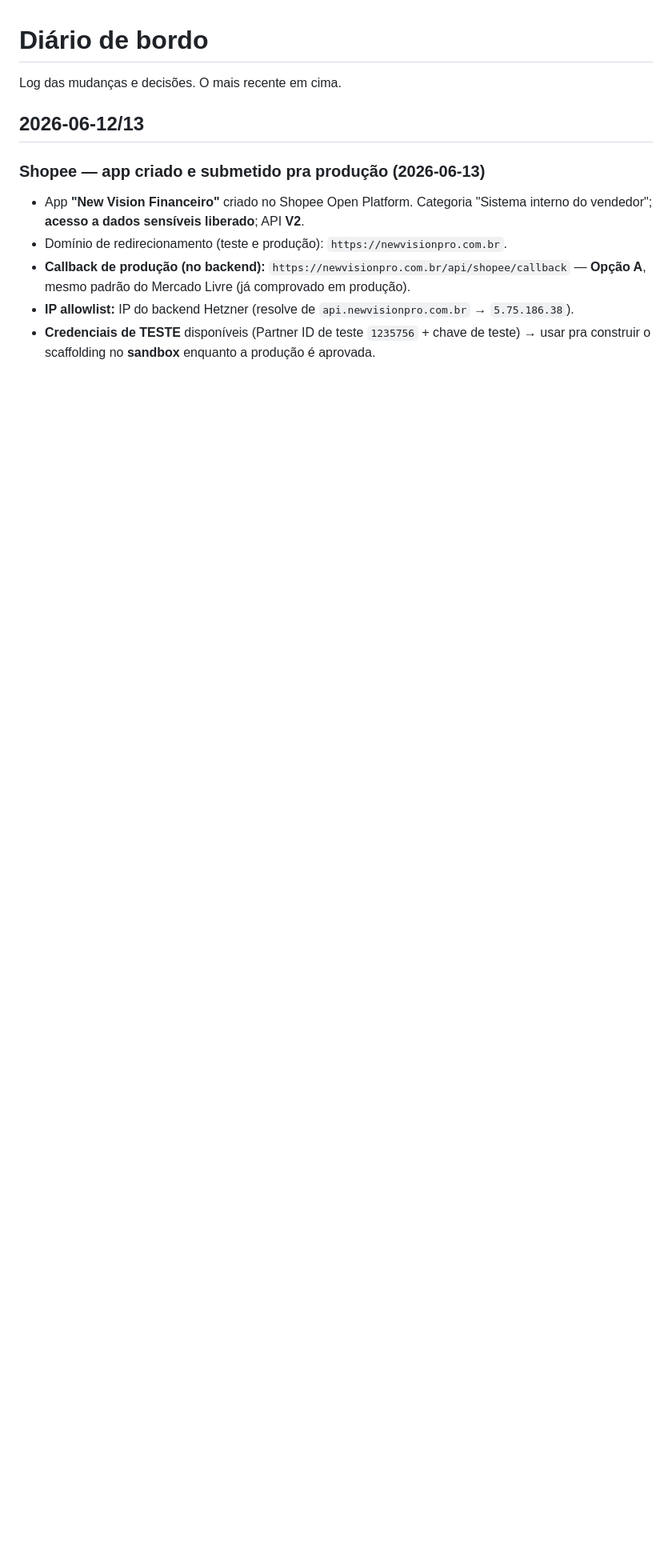
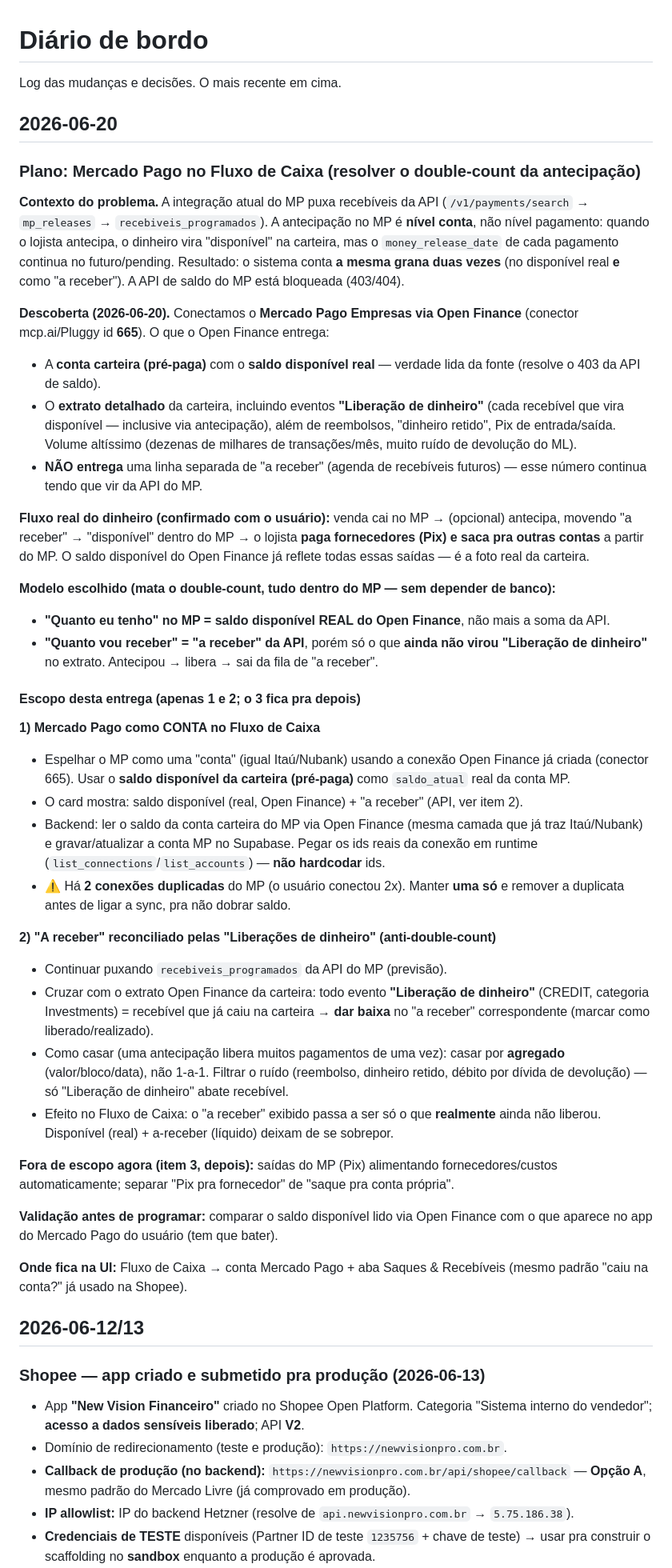
Before and after one commit to romulomota80-ai/new-vision-pro, a Markdown page: docs/diario.md, the part around the change. Shown at 80% size. GitHub-like rendering; blank space fills up the shorter version.

Commit message:
docs: plano MP no Fluxo de Caixa via Open Finance (anti double-count antecipacao)
Co-Authored-By: Claude Opus 4.8 <noreply@anthropic.com>
Claude-Session: https://claude.ai/code/session_01C46qQ1bKTrPko55TGBjdKg

```diff
--- a/docs/diario.md
+++ b/docs/diario.md
@@ -1,6 +1,73 @@
 # Diário de bordo
 
 Log das mudanças e decisões. O mais recente em cima.
+
+## 2026-06-20
+
+### Plano: Mercado Pago no Fluxo de Caixa (resolver o double-count da antecipação)
+
+**Contexto do problema.** A integração atual do MP puxa recebíveis da API
+(`/v1/payments/search` → `mp_releases` → `recebiveis_programados`). A antecipação no
+MP é **nível conta**, não nível pagamento: quando o lojista antecipa, o dinheiro vira
+"disponível" na carteira, mas o `money_release_date` de cada pagamento continua no
+futuro/pending. Resultado: o sistema conta **a mesma grana duas vezes** (no disponível
+real **e** como "a receber"). A API de saldo do MP está bloqueada (403/404).
+
+**Descoberta (2026-06-20).** Conectamos o **Mercado Pago Empresas via Open Finance**
+(conector mcp.ai/Pluggy id **665**). O que o Open Finance entrega:
+- A **conta carteira (pré-paga)** com o **saldo disponível real** — verdade lida da
+  fonte (resolve o 403 da API de saldo).
+- O **extrato detalhado** da carteira, incluindo eventos **"Liberação de dinheiro"**
+  (cada recebível que vira disponível — inclusive via antecipação), além de
+  reembolsos, "dinheiro retido", Pix de entrada/saída. Volume altíssimo (dezenas de
+  milhares de transações/mês, muito ruído de devolução do ML).
+- **NÃO entrega** uma linha separada de "a receber" (agenda de recebíveis futuros) —
+  esse número continua tendo que vir da API do MP.
+
+**Fluxo real do dinheiro (confirmado com o usuário):** venda cai no MP →
+(opcional) antecipa, movendo "a receber" → "disponível" dentro do MP → o lojista
+**paga fornecedores (Pix) e saca pra outras contas** a partir do MP. O saldo
+disponível do Open Finance já reflete todas essas saídas — é a foto real da carteira.
+
+**Modelo escolhido (mata o double-count, tudo dentro do MP — sem depender de banco):**
+- **"Quanto eu tenho" no MP = saldo disponível REAL do Open Finance**, não mais a soma
+  da API.
+- **"Quanto vou receber" = "a receber" da API**, porém só o que **ainda não virou
+  "Liberação de dinheiro"** no extrato. Antecipou → libera → sai da fila de "a receber".
+
+#### Escopo desta entrega (apenas 1 e 2; o 3 fica pra depois)
+
+**1) Mercado Pago como CONTA no Fluxo de Caixa**
+- Espelhar o MP como uma "conta" (igual Itaú/Nubank) usando a conexão Open Finance
+  já criada (conector 665). Usar o **saldo disponível da carteira (pré-paga)** como
+  `saldo_atual` real da conta MP.
+- O card mostra: saldo disponível (real, Open Finance) + "a receber" (API, ver item 2).
+- Backend: ler o saldo da conta carteira do MP via Open Finance (mesma camada que já
+  traz Itaú/Nubank) e gravar/atualizar a conta MP no Supabase. Pegar os ids reais da
+  conexão em runtime (`list_connections`/`list_accounts`) — **não hardcodar** ids.
+- ⚠️ Há **2 conexões duplicadas** do MP (o usuário conectou 2x). Manter **uma só** e
+  remover a duplicata antes de ligar a sync, pra não dobrar saldo.
+
+**2) "A receber" reconciliado pelas "Liberações de dinheiro" (anti-double-count)**
+- Continuar puxando `recebiveis_programados` da API do MP (previsão).
+- Cruzar com o extrato Open Finance da carteira: todo evento **"Liberação de dinheiro"**
+  (CREDIT, categoria Investments) = recebível que já caiu na carteira → **dar baixa**
+  no "a receber" correspondente (marcar como liberado/realizado).
+- Como casar (uma antecipação libera muitos pagamentos de uma vez): casar por
+  **agregado** (valor/bloco/data), não 1-a-1. Filtrar o ruído (reembolso, dinheiro
+  retido, débito por dívida de devolução) — só "Liberação de dinheiro" abate recebível.
+- Efeito no Fluxo de Caixa: o "a receber" exibido passa a ser só o que **realmente**
+  ainda não liberou. Disponível (real) + a-receber (líquido) deixam de se sobrepor.
+
+**Fora de escopo agora (item 3, depois):** saídas do MP (Pix) alimentando
+fornecedores/custos automaticamente; separar "Pix pra fornecedor" de "saque pra conta
+própria".
+
+**Validação antes de programar:** comparar o saldo disponível lido via Open Finance
+com o que aparece no app do Mercado Pago do usuário (tem que bater).
+
+**Onde fica na UI:** Fluxo de Caixa → conta Mercado Pago + aba Saques & Recebíveis
+(mesmo padrão "caiu na conta?" já usado na Shopee).
 
 ## 2026-06-12/13
 
```
